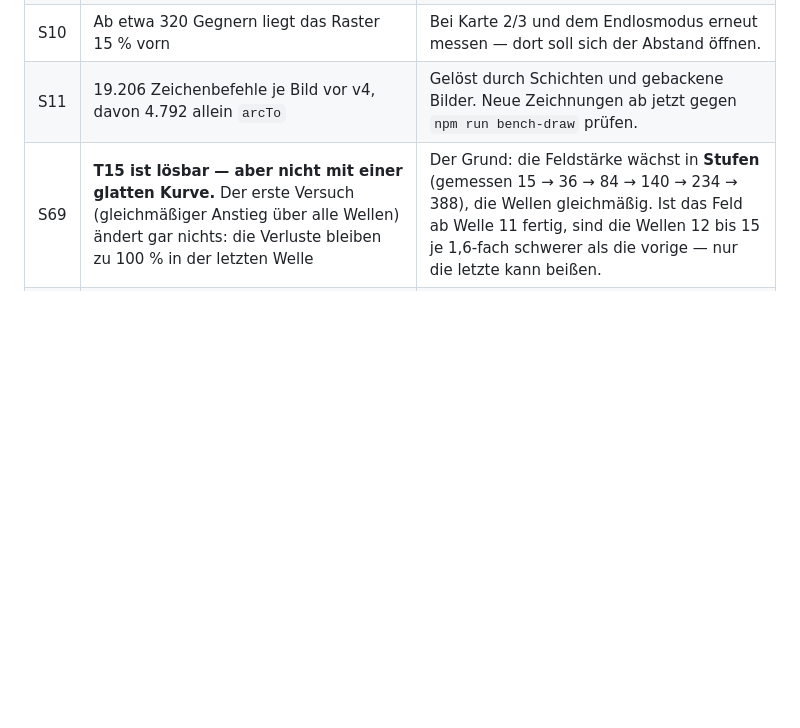
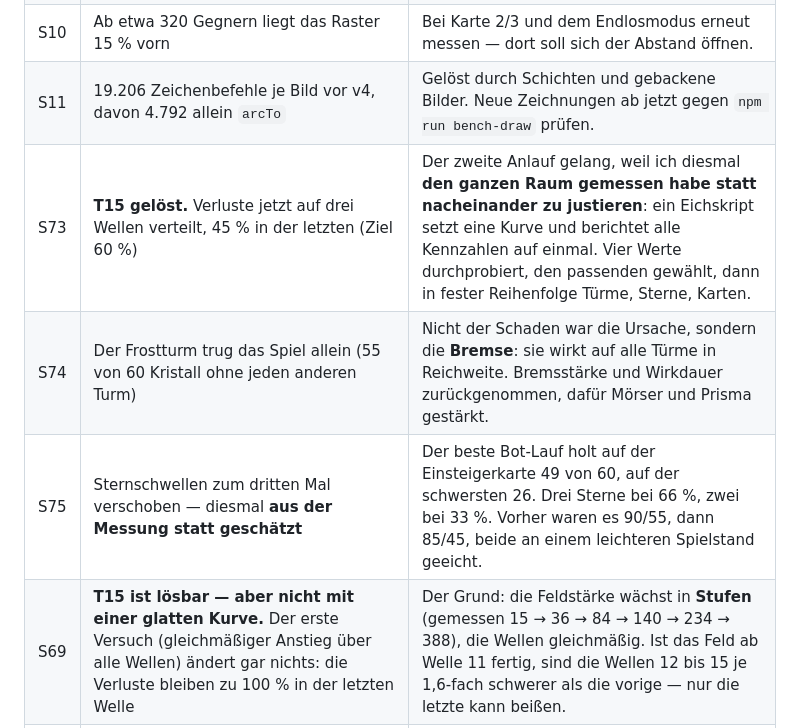
Before and after one commit to Bluefield-Solutions/towerfront, a Markdown page: docs/Towerfront-BACKLOG.md, the part around the change. Drawn GitHub-style; blank space fills up the shorter version.

Commit message:
T15-Loesung dokumentiert

```diff
--- a/docs/Towerfront-BACKLOG.md
+++ b/docs/Towerfront-BACKLOG.md
@@ -79,6 +79,9 @@ Legende Aufwand: S klein (eine Iteration) · M mittel · L groß (mehrere)
 | S9 | Das Raster allein war bei 55 Gegnern langsamer als die Vollprüfung (0,164 statt 0,145 ms) | Nicht das Raster war das Problem, sondern die Zielsuche jedes Bild. Optimierungen nur noch gegen `npm run bench` entscheiden. |
 | S10 | Ab etwa 320 Gegnern liegt das Raster 15 % vorn | Bei Karte 2/3 und dem Endlosmodus erneut messen — dort soll sich der Abstand öffnen. |
 | S11 | 19.206 Zeichenbefehle je Bild vor v4, davon 4.792 allein `arcTo` | Gelöst durch Schichten und gebackene Bilder. Neue Zeichnungen ab jetzt gegen `npm run bench-draw` prüfen. |
+| S73 | **T15 gelöst.** Verluste jetzt auf drei Wellen verteilt, 45 % in der letzten (Ziel 60 %) | Der zweite Anlauf gelang, weil ich diesmal **den ganzen Raum gemessen habe statt nacheinander zu justieren**: ein Eichskript setzt eine Kurve und berichtet alle Kennzahlen auf einmal. Vier Werte durchprobiert, den passenden gewählt, dann in fester Reihenfolge Türme, Sterne, Karten. |
+| S74 | Der Frostturm trug das Spiel allein (55 von 60 Kristall ohne jeden anderen Turm) | Nicht der Schaden war die Ursache, sondern die **Bremse**: sie wirkt auf alle Türme in Reichweite. Bremsstärke und Wirkdauer zurückgenommen, dafür Mörser und Prisma gestärkt. |
+| S75 | Sternschwellen zum dritten Mal verschoben — diesmal **aus der Messung statt geschätzt** | Der beste Bot-Lauf holt auf der Einsteigerkarte 49 von 60, auf der schwersten 26. Drei Sterne bei 66 %, zwei bei 33 %. Vorher waren es 90/55, dann 85/45, beide an einem leichteren Spielstand geeicht. |
 | S69 | **T15 ist lösbar — aber nicht mit einer glatten Kurve.** Der erste Versuch (gleichmäßiger Anstieg über alle Wellen) ändert gar nichts: die Verluste bleiben zu 100 % in der letzten Welle | Der Grund: die Feldstärke wächst in **Stufen** (gemessen 15 → 36 → 84 → 140 → 234 → 388), die Wellen gleichmäßig. Ist das Feld ab Welle 11 fertig, sind die Wellen 12 bis 15 je 1,6-fach schwerer als die vorige — nur die letzte kann beißen. |
 | S70 | **Verluste verteilen sich, wenn die letzten Wellen nah beieinander liegen** — nicht wenn die ganze Kurve glatt ist | Zweiteilige Form: Aufbau bis Welle 11 mit Faktor 1,78, danach Hochplateau mit Faktor 1,16. Ergebnis gemessen: **W11:14 W13:4 W14:5 W15:5, nur 18 % in der letzten Welle** statt 100 %. T15 damit sachlich gelöst. |
 | S71 | Der Versuch ist trotzdem **zurückgebaut** worden: er verschiebt Zweigbalance, Sternschwellen und Turmdominanz gleichzeitig, und nach drei Nachjustierrunden war die Torkette immer noch rot | Die Wellenform ist die richtige Antwort, aber sie braucht einen eigenen Durchgang mit Neueichung von Zweigen und Sternen. Aufgehoben als Marke `versuch-t15`. **Drei Schleifen je Ziel, dann zurück — die Regel hat funktioniert.** |
```
